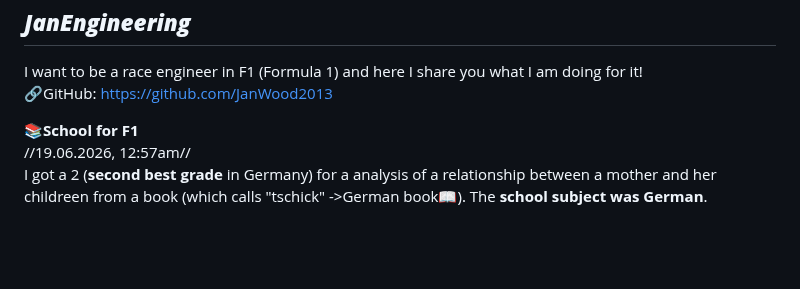
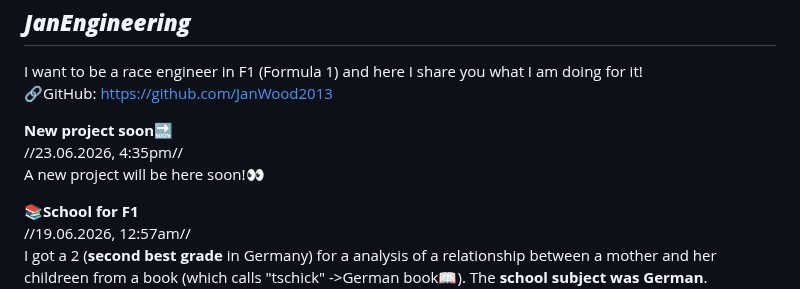
Before and after one commit to JanWood2013/JanEngineering, a Markdown page: README.md, the part around the change. GitHub-like rendering; blank space fills up the shorter version.

```diff
--- a/README.md
+++ b/README.md
@@ -3,6 +3,10 @@
 I want to be a race engineer in F1 (Formula 1)
 and here I share you what I am doing for it!
 🔗GitHub: https://github.com/JanWood2013
+
+**New project soon🔜**
+//23.06.2026, 4:35pm//
+A new project will be here soon!👀
 
 **📚School for F1**
 //19.06.2026, 12:57am//
```
